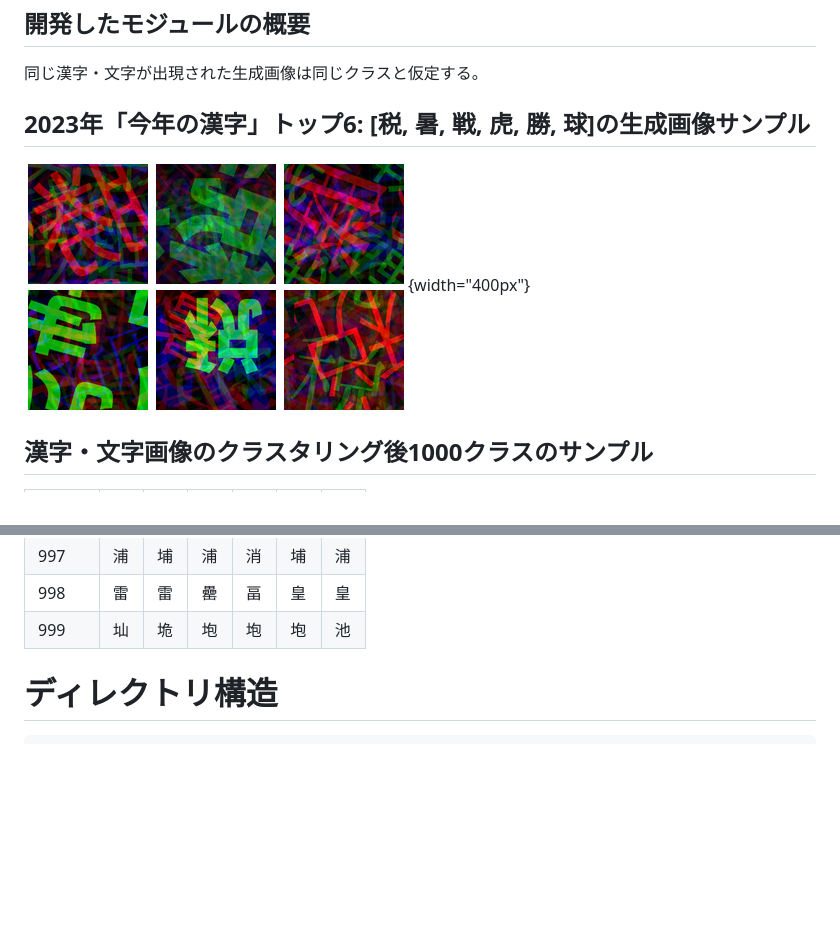
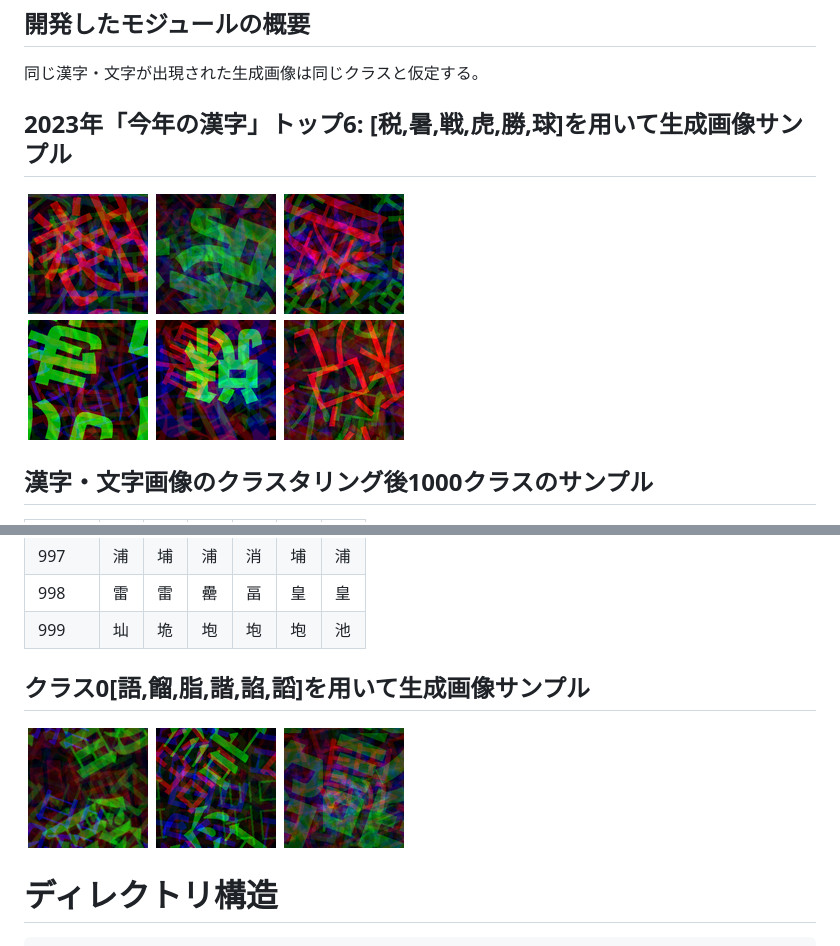
Before and after one commit to askbox-net/NEDO-ASKBOX, a Markdown page: README.md, 2 parts joined by grey strips. GitHub-like rendering; pictures changed too: imgs/0_020_066_078.png (added); blank space fills up the shorter version.

Commit message:
add some generate images

````diff
--- a/README.md
+++ b/README.md
@@ -12,9 +12,9 @@
 ## 開発したモジュールの概要
 同じ漢字・文字が出現された生成画像は同じクラスと仮定する。
 
-## 2023年「今年の漢字」トップ6: [税, 暑, 戦, 虎, 勝, 球]の生成画像サンプル
+## 2023年「今年の漢字」トップ6: [税,暑,戦,虎,勝,球]を用いて生成画像サンプル
 
-![2023年「今年の漢字」トップ6](./imgs/2023_kanji.png "2023年「今年の漢字」トップ6のクラス"){width="400px"}
+![2023年「今年の漢字」トップ6](./imgs/2023_kanji.png "2023年「今年の漢字」トップ6のクラス")
 
 ## 漢字・文字画像のクラスタリング後1000クラスのサンプル
 
@@ -30,6 +30,11 @@
 997|浦|埔|浦|消|埔|浦
 998|雷|雷|罍|畐|皇|皇
 999|圸|垝|垉|垉|垉|池
+
+
+## クラス0[語,餾,脂,諧,諂,謟]を用いて生成画像サンプル
+
+![0クラス](./imgs/0_020_066_078.png "0クラス")
 
 # ディレクトリ構造
 ```
````
